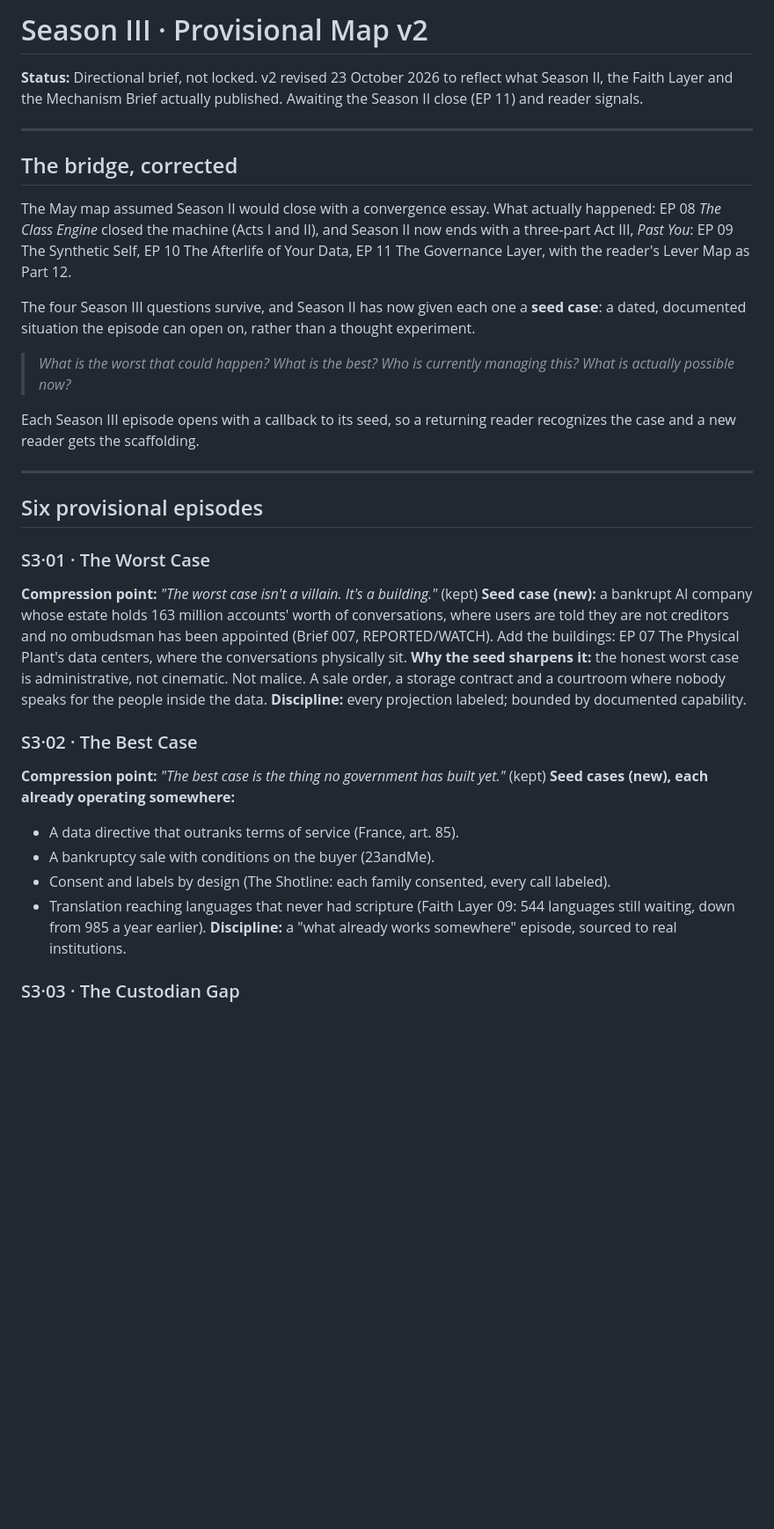
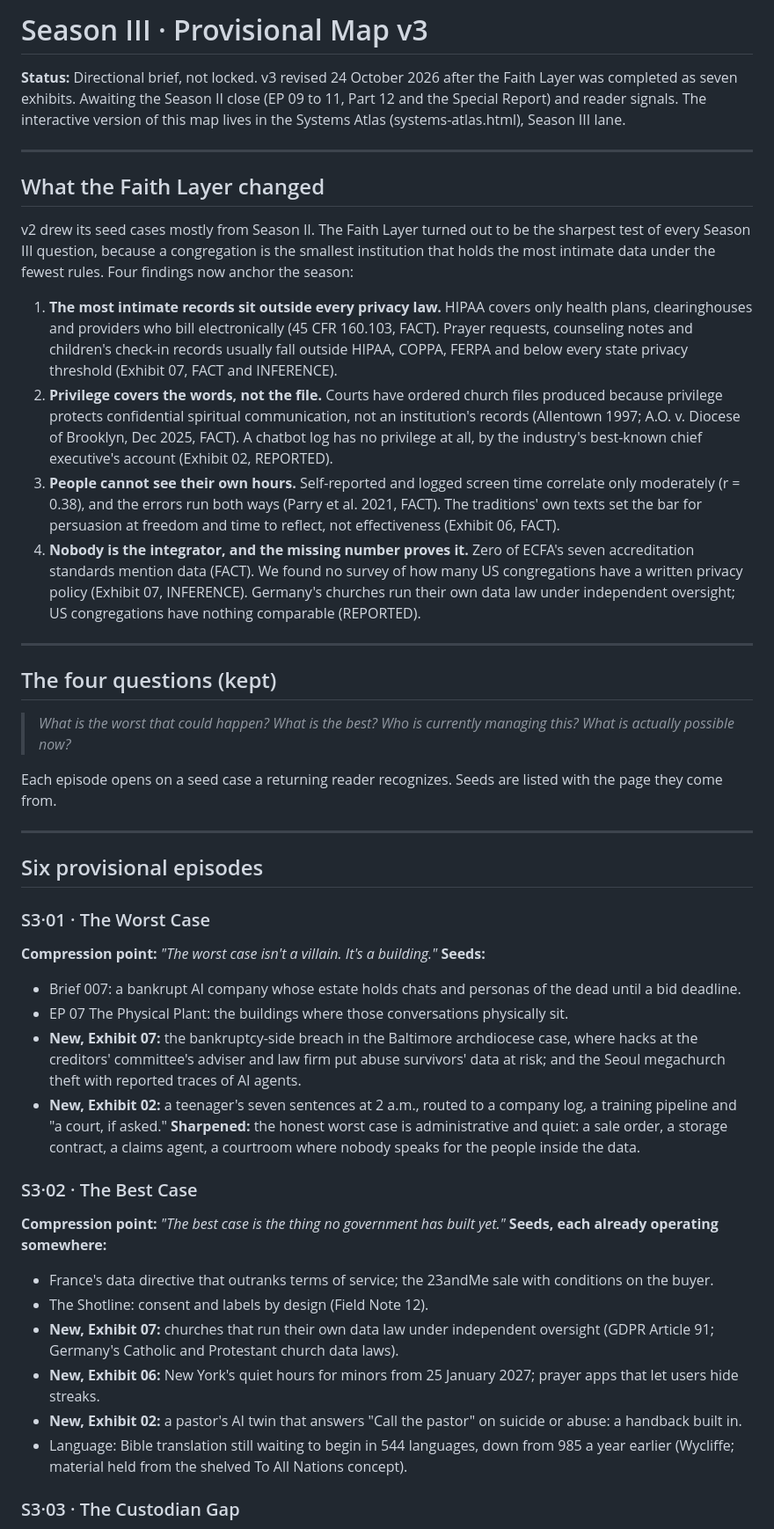
Before and after one commit to ProtectSecure/infera-mechanism-series, a Markdown page: _drafts/season-iii-provisional-map.md, the part around one of its changes. Shown at 88% size. Drawn GitHub-style; blank space fills up the shorter version.

```diff
--- a/_drafts/season-iii-provisional-map.md
+++ b/_drafts/season-iii-provisional-map.md
@@ -1,41 +1,47 @@
-# Season III · Provisional Map v2
+# Season III · Provisional Map v3
 
-**Status:** Directional brief, not locked. v2 revised 23 October 2026 to reflect what Season II, the Faith Layer and the Mechanism Brief actually published. Awaiting the Season II close (EP 11) and reader signals.
+**Status:** Directional brief, not locked. v3 revised 24 October 2026 after the Faith Layer was completed as seven exhibits. Awaiting the Season II close (EP 09 to 11, Part 12 and the Special Report) and reader signals. The interactive version of this map lives in the Systems Atlas (systems-atlas.html), Season III lane.
 
 ---
 
-## The bridge, corrected
+## What the Faith Layer changed
 
-The May map assumed Season II would close with a convergence essay. What actually happened: EP 08 *The Class Engine* closed the machine (Acts I and II), and Season II now ends with a three-part Act III, *Past You*: EP 09 The Synthetic Self, EP 10 The Afterlife of Your Data, EP 11 The Governance Layer, with the reader's Lever Map as Part 12.
+v2 drew its seed cases mostly from Season II. The Faith Layer turned out to be the sharpest test of every Season III question, because a congregation is the smallest institution that holds the most intimate data under the fewest rules. Four findings now anchor the season:
 
-The four Season III questions survive, and Season II has now given each one a **seed case**: a dated, documented situation the episode can open on, rather than a thought experiment.
+1. **The most intimate records sit outside every privacy law.** HIPAA covers only health plans, clearinghouses and providers who bill electronically (45 CFR 160.103, FACT). Prayer requests, counseling notes and children's check-in records usually fall outside HIPAA, COPPA, FERPA and below every state privacy threshold (Exhibit 07, FACT and INFERENCE).
+2. **Privilege covers the words, not the file.** Courts have ordered church files produced because privilege protects confidential spiritual communication, not an institution's records (Allentown 1997; A.O. v. Diocese of Brooklyn, Dec 2025, FACT). A chatbot log has no privilege at all, by the industry's best-known chief executive's account (Exhibit 02, REPORTED).
+3. **People cannot see their own hours.** Self-reported and logged screen time correlate only moderately (r = 0.38), and the errors run both ways (Parry et al. 2021, FACT). The traditions' own texts set the bar for persuasion at freedom and time to reflect, not effectiveness (Exhibit 06, FACT).
+4. **Nobody is the integrator, and the missing number proves it.** Zero of ECFA's seven accreditation standards mention data (FACT). We found no survey of how many US congregations have a written privacy policy (Exhibit 07, INFERENCE). Germany's churches run their own data law under independent oversight; US congregations have nothing comparable (REPORTED).
 
-> *What is the worst that could happen?*
-> *What is the best?*
-> *Who is currently managing this?*
-> *What is actually possible now?*
+---
 
-Each Season III episode opens with a callback to its seed, so a returning reader recognizes the case and a new reader gets the scaffolding.
+## The four questions (kept)
+
+> *What is the worst that could happen? What is the best? Who is currently managing this? What is actually possible now?*
+
+Each episode opens on a seed case a returning reader recognizes. Seeds are listed with the page they come from.
 
 ---
 
 ## Six provisional episodes
 
 ### S3·01 · The Worst Case
-
-**Compression point:** *"The worst case isn't a villain. It's a building."* (kept)
-**Seed case (new):** a bankrupt AI company whose estate holds 163 million accounts' worth of conversations, where users are told they are not creditors and no ombudsman has been appointed (Brief 007, REPORTED/WATCH). Add the buildings: EP 07 The Physical Plant's data centers, where the conversations physically sit.
-**Why the seed sharpens it:** the honest worst case is administrative, not cinematic. Not malice. A sale order, a storage contract and a courtroom where nobody speaks for the people inside the data.
-**Discipline:** every projection labeled; bounded by documented capability.
+**Compression point:** *"The worst case isn't a villain. It's a building."*
+**Seeds:**
+- Brief 007: a bankrupt AI company whose estate holds chats and personas of the dead until a bid deadline.
+- EP 07 The Physical Plant: the buildings where those conversations physically sit.
+- **New, Exhibit 07:** the bankruptcy-side breach in the Baltimore archdiocese case, where hacks at the creditors' committee's adviser and law firm put abuse survivors' data at risk; and the Seoul megachurch theft with reported traces of AI agents.
+- **New, Exhibit 02:** a teenager's seven sentences at 2 a.m., routed to a company log, a training pipeline and "a court, if asked."
+**Sharpened:** the honest worst case is administrative and quiet: a sale order, a storage contract, a claims agent, a courtroom where nobody speaks for the people inside the data.
 
 ### S3·02 · The Best Case
-
-**Compression point:** *"The best case is the thing no government has built yet."* (kept)
-**Seed cases (new), each already operating somewhere:**
-- A data directive that outranks terms of service (France, art. 85).
-- A bankruptcy sale with conditions on the buyer (23andMe).
-- Consent and labels by design (The Shotline: each family consented, every call labeled).
-- Translation reaching languages that never had scripture (Faith Layer 09: 544 languages still waiting, down from 985 a year earlier).
-**Discipline:** a "what already works somewhere" episode, sourced to real institutions.
+**Compression point:** *"The best case is the thing no government has built yet."*
+**Seeds, each already operating somewhere:**
+- France's data directive that outranks terms of service; the 23andMe sale with conditions on the buyer.
+- The Shotline: consent and labels by design (Field Note 12).
+- **New, Exhibit 07:** churches that run their own data law under independent oversight (GDPR Article 91; Germany's Catholic and Protestant church data laws).
+- **New, Exhibit 06:** New York's quiet hours for minors from 25 January 2027; prayer apps that let users hide streaks.
+- **New, Exhibit 02:** a pastor's AI twin that answers "Call the pastor" on suicide or abuse: a handback built in.
+- Language: Bible translation still waiting to begin in 544 languages, down from 985 a year earlier (Wycliffe; material held from the shelved To All Nations concept).
 
 ### S3·03 · The Custodian Gap
```
Also changed, not shown: other parts of _drafts/season-iii-provisional-map.md (+51 -30 lines).
